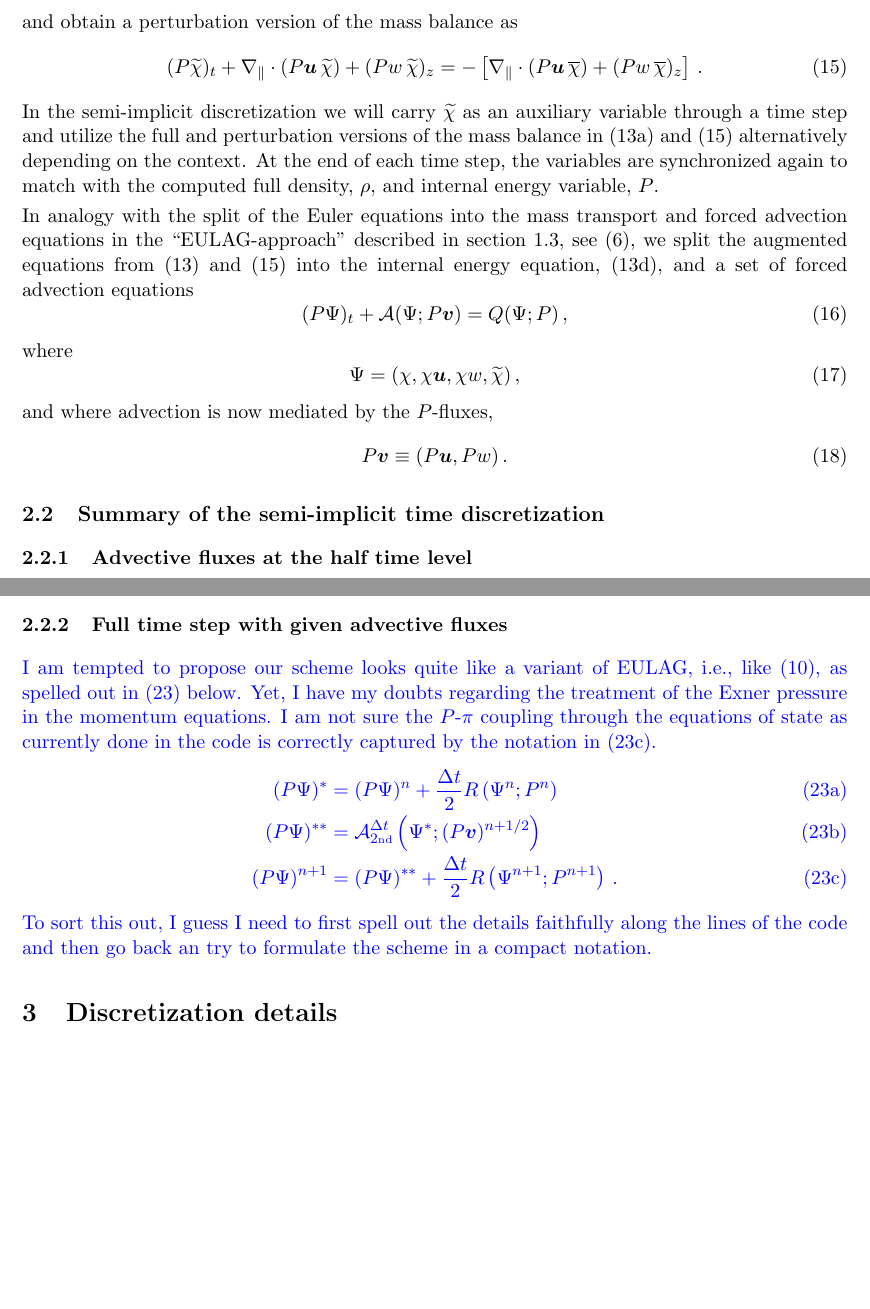
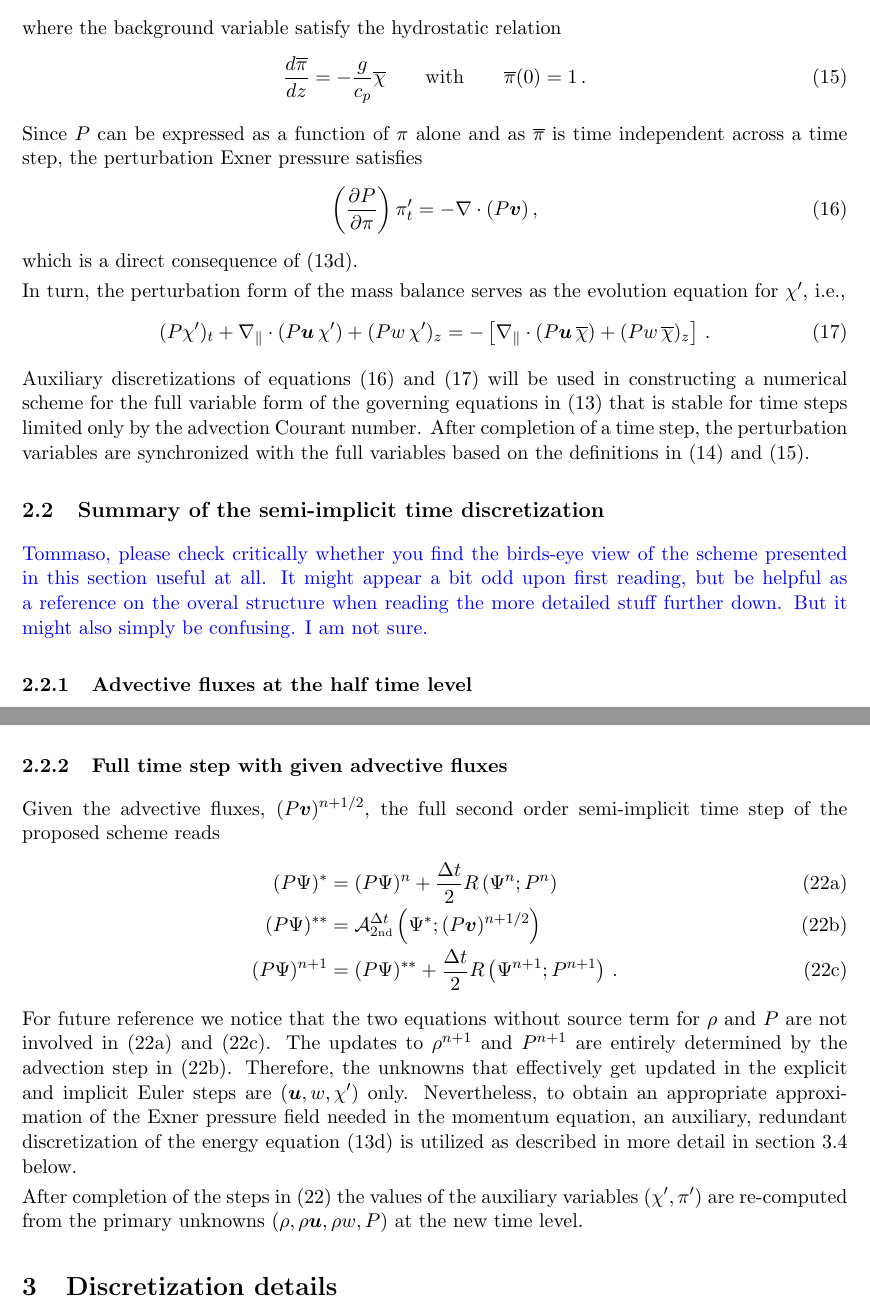
Before and after one commit to ray-chew/pyBELLA, a LaTeX document (RKLM_Reference/Doc/Semi-implicit-gravity.tex): two parts of pages 4 and 5 of 11, joined at a grey line, cut at the place of the change, the shorter picture padded with empty space. Compiled offline with pdfLaTeX; the source files are stored in an older character set and shown here as Unicode.

Commit message:
Keep fiddling with the formulations in the write-up of the scheme. I am not sure any longer, our scheme is close enough to EULAG that it is worth borrowing so much of their notation. It might be misleading ...

```diff
--- a/RKLM_Reference/Doc/Semi-implicit-gravity.tex
+++ b/RKLM_Reference/Doc/Semi-implicit-gravity.tex
@@ -122,12 +122,14 @@
 
 \newcommand{\chibar}{\overline{\chi}}
 \newcommand{\chitilde}{{\widetilde \chi}}
+\newcommand{\chiprime}{{\chi'}}
 \newcommand{\Xtilde}{{\widetilde X}}
 \newcommand{\Thetabar}{\overline{\Theta}}
 \newcommand{\Thetatilde}{{\widetilde \Theta}}
 \newcommand{\pibar}{\overline{\pi}}
 \newcommand{\pitilde}{{\widetilde \pi}}
 \newcommand{\pihat}{\widehat{\pi}}
+\newcommand{\piprime}{\pi'}
 \newcommand{\piprimehat}{\widehat{\pi}'}
 
 \newcommand{\Uhat}{\widehat{U}}
@@ -456,4 +456,0 @@ with \eq{eq:ThetaSplit} we split $\chi$ into
-and obtain a perturbation version of the mass balance as
-%
-\begin{IEEEeqnarray}{rCrCl}\label{eq:EulerPChiTilde}
-\dss (P\chitilde)_t
@@ -460,45 +475,56 @@ and obtain a perturbation version of the mass balance as
+where the background variable satisfy the hydrostatic relation
+%
+\begin{equation}\label{eq:BackgroundHydrostatics}
+\frac{d\pibar}{dz} = - \frac{g}{c_p} \chibar
+\qquad\text{with}\qquad
+\pibar(0) = 1\, .
+\end{equation}
+%
+
+Since $P$ can be expressed as a function of $\pi$ alone and as $\pibar$ is
+time independent across a time step, the perturbation Exner pressure satisfies
+%
+\begin{equation}\label{eq:EulerPiPrime}
+\left(\frac{\partial P}{\partial \pi}\right) \piprime_t
+=
+- \nabla\cdot (P\vv)\,,
+\end{equation}
+%
+which is a direct consequence of \eq{eq:EulerPP}.
+
+In turn, the perturbation form of the mass balance serves as the evolution equation
+for $\chiprime$, i.e.,
+%
+\begin{IEEEeqnarray}{rCrCl}\label{eq:EulerPChiPrime}
+\dss (P\chiprime)_t
   & +
-    & \dss \nabla_\parallel\cdot(P\vu\, \chitilde) + (Pw\, \chitilde)_z \hfil
+    & \dss \nabla_\parallel\cdot(P\vu\, \chiprime) + (Pw\, \chiprime)_z \hfil
       & =
         & \dss -\left[\nabla_\parallel\cdot(P\vu\, \chibar) + (Pw\, \chibar)_z\right]\,.
-        \label{eq:ChiTildeEqn}
+        \label{eq:ChiPrimeEqn}
 \end{IEEEeqnarray}
 %
-In the semi-implicit discretization we will carry $\chitilde$ as an
-auxiliary variable through a time step and utilize the full and perturbation versions
-of the mass balance in \eq{eq:EulerPMass} and \eq{eq:EulerPChiTilde} alternatively
-depending on the context. At the end of each time step, the variables are synchronized
-again to match with the computed full density, $\rho$, and internal energy variable, $P$.
-
-In analogy with the split of the Euler equations into the mass transport and
-forced advection equations in the ``EULAG-approach'' described in section~\ref{ssec:EULAG},
-see \eq{eq:RhoBasedAdvection}, we split the augmented equations from \eq{eq:EulerP} and
-\eq{eq:EulerPChiTilde} into the internal energy equation, \eq{eq:EulerPP}, and a set of
-forced advection equations
-%
-\begin{equation}\label{eq:ForcedPAdvection}
-(P\Psi)_t + \mathcal{A}(\Psi; P\vv) = Q(\Psi; P)\, ,
-\end{equation}
-%
-where
-%
-\begin{equation}\label{eq:PsiDefinition}
-\Psi = (\chi, \chi\vu, \chi w, \chitilde)\,,
-\end{equation}
-%
-and where advection is now mediated by the $P$-fluxes,
-%
-\begin{equation}
-P\vv \equiv (P\vu, Pw)\,.
-\end{equation}
-%
-
+
+Auxiliary discretizations of equations \eq{eq:EulerPiPrime} and
+\eq{eq:EulerPChiPrime} will be used in constructing a numerical scheme
+for the full variable form of the governing equations in \eq{eq:EulerP}
+that is stable for time steps limited only by the advection Courant
+number. After completion of a time step, the perturbation variables
+are synchronized with the full variables based on the definitions
+in \eq{eq:PerturbationVariables} and \eq{eq:BackgroundHydrostatics}.
 
 % ===========================================================================
 % ===========================================================================
 
 \subsection{Summary of the semi-implicit time discretization}
 \label{ssec:TimeDiscretizationOverview}
+
+
+\klein{Tommaso, please check critically whether you find the birds-eye
+view of the scheme presented in this section useful at all. It might
+appear a bit odd upon first reading, but be helpful as a reference on
+the overal structure when reading the more detailed stuff further down.
+But it might also simply be confusing. I am not sure.}
 
 % ===========================================================================
 
@@ -574,12 +600,8 @@ the vector of specific variables $\Psi$ from \eq{eq:PsiDefinition}.
 \subsubsection{Full time step with given advective fluxes}
 \label{sssec:FullTimeStep}
 
-\klein{I am tempted to propose our scheme looks quite like a variant of EULAG,
-i.e., like \eq{eq:EULAGTimeIntegrator}, as spelled out in \eq{eq:TimeIntegrator}
-below.  Yet, I have my doubts regarding the
-treatment of the Exner pressure in the momentum equations. I am not sure the
-$P$-$\pi$ coupling through the equations of state as currently done in the code
-is correctly captured by the notation in \eq{eq:ImplicitEulerStep}.
+Given the advective fluxes, $(P\vv)^{n+\half}$, the full second order
+semi-implicit time step of the proposed scheme reads
 %
 \begin{IEEEeqnarray}{rCl}\label{eq:TimeIntegrator}
 \dss (P\Psi)^{*}
@@ -596,9 +618,20 @@ is correctly captured by the notation in \eq{eq:ImplicitEulerStep}.
       \label{eq:ImplicitEulerStep}
 \end{IEEEeqnarray}
 %
-To sort this out, I guess I need to first spell out the details faithfully along the
-lines of the code and then go back an try to formulate the scheme in a compact notation.
-}
+For future reference we notice that the two equations without source term
+for $\rho$ and $P$ are not involved in \eq{eq:ExplicitEulerStep} and
+\eq{eq:ImplicitEulerStep}. The updates to $\rho^{n+1}$ and $P^{n+1}$ are
+entirely determined by the advection step in \eq{eq:AdvectionStep}. Therefore,
+the unknowns that effectively get updated in the explicit and implicit Euler
+steps are $(\vu, w, \chiprime)$ only. Nevertheless, to obtain an appropriate
+approximation of the Exner pressure field needed in the momentum equation,
+an auxiliary, redundant discretization of the energy equation
+\eq{eq:EulerPP} is utilized as described in more detail in
+section~\ref{ssec:SemiImplicitForcing} below.
+
+After completion of the steps in \eq{eq:TimeIntegrator} the values of the
+auxiliary variables $(\chiprime, \pi')$ are re-computed from the primary
+unknowns $(\rho, \rho\vu, \rho w, P)$ at the new time level.
 
 
 % ===========================================================================
```
Also changed, not shown: RKLM_Reference/Doc/Semi-implicit-gravity.tex (97 more changed lines).
